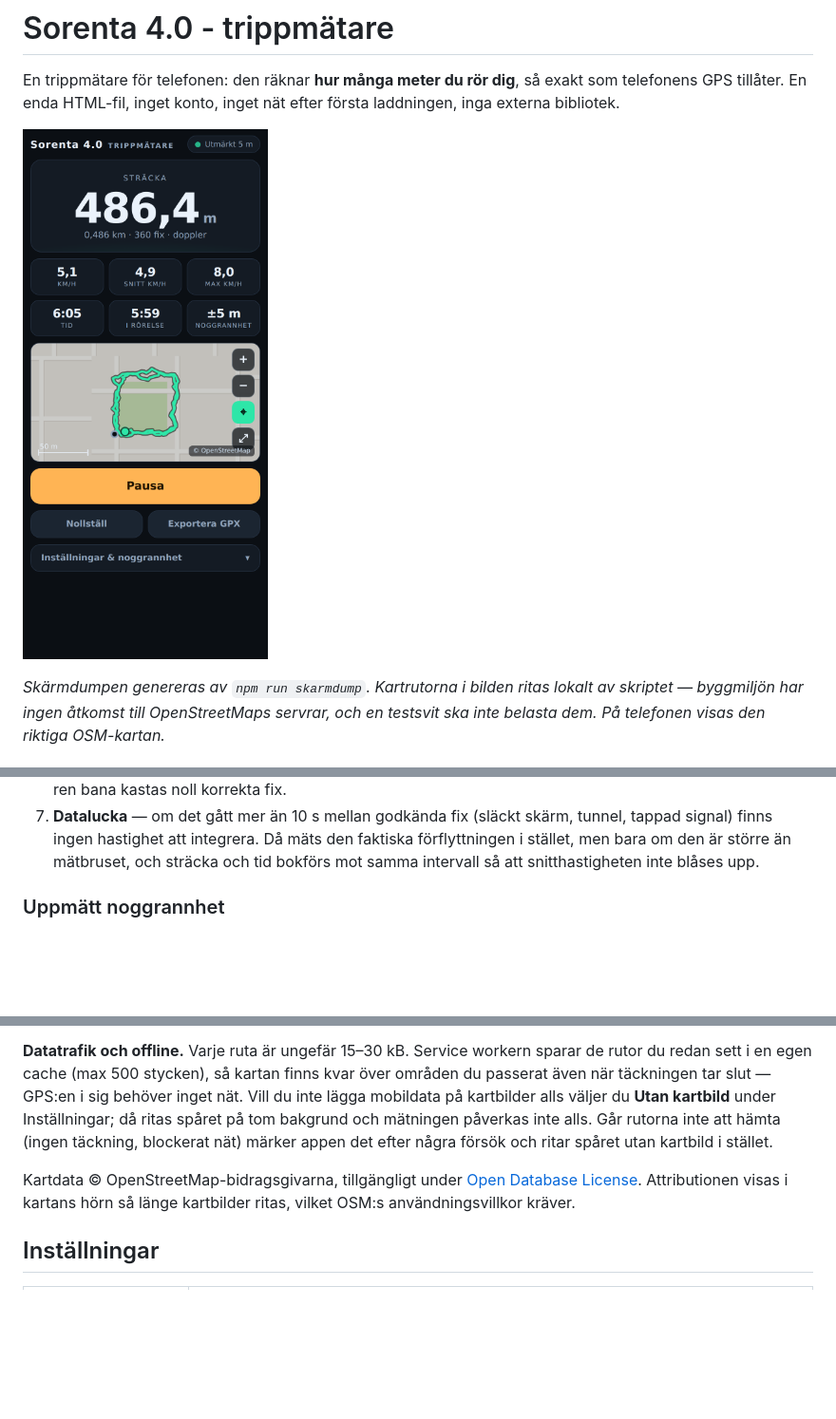
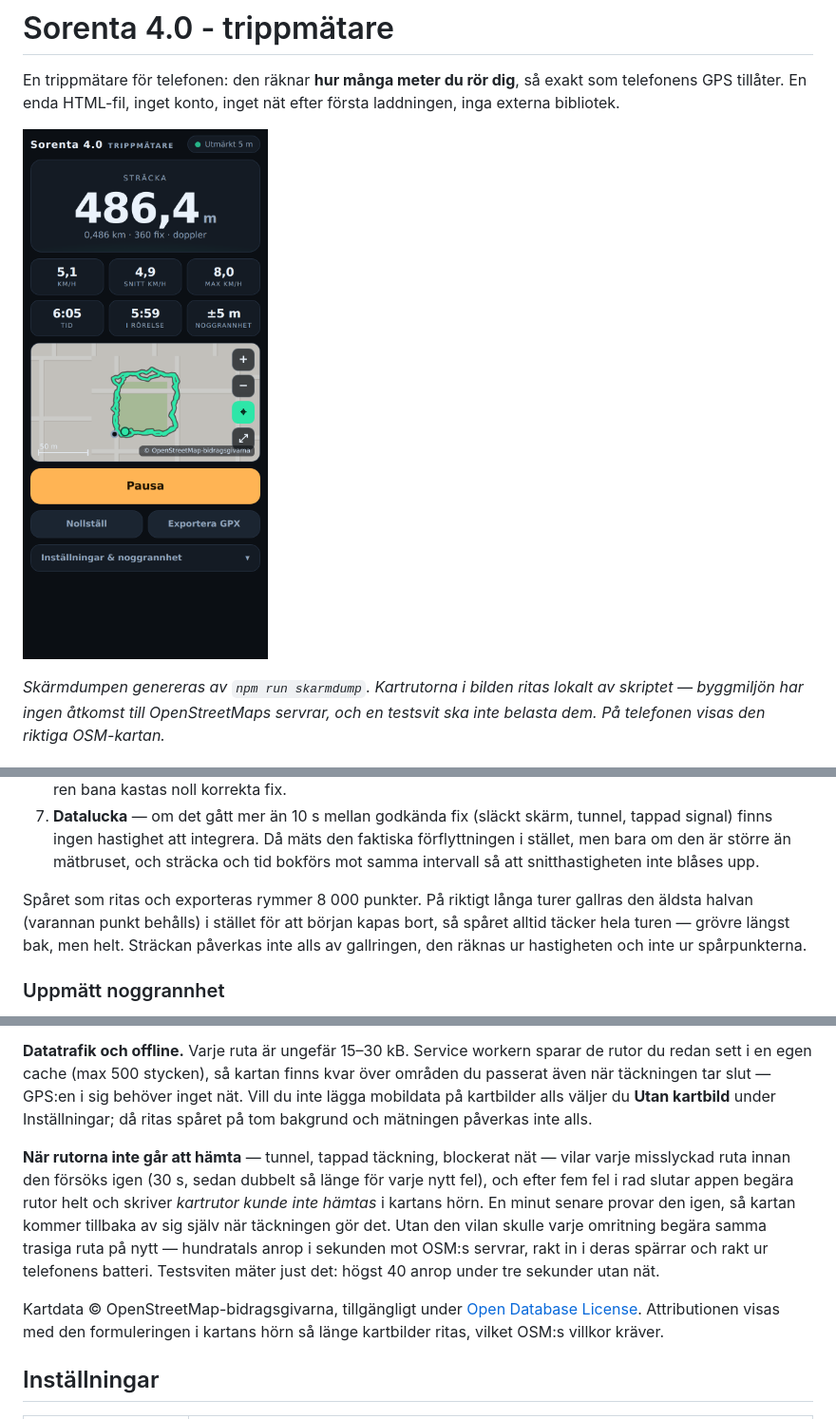
Before and after one commit to BkrKrook/background-, a Markdown page: README.md, 3 parts joined by grey strips. Shown at 95% size. Drawn GitHub-style; pictures changed too: skarmdump.png; blank space fills up the shorter version.

```diff
--- a/README.md
+++ b/README.md
@@ -57,6 +57,11 @@ Sorenta 4.0 gör i stället så här:
    tappad signal) finns ingen hastighet att integrera. Då mäts den faktiska
    förflyttningen i stället, men bara om den är större än mätbruset, och sträcka och
    tid bokförs mot samma intervall så att snitthastigheten inte blåses upp.
+
+Spåret som ritas och exporteras rymmer 8 000 punkter. På riktigt långa turer gallras den
+äldsta halvan (varannan punkt behålls) i stället för att början kapas bort, så spåret
+alltid täcker hela turen — grövre längst bak, men helt. Sträckan påverkas inte alls av
+gallringen, den räknas ur hastigheten och inte ur spårpunkterna.
 
 ### Uppmätt noggrannhet
 
@@ -119,13 +124,20 @@ en enda fil utan beroenden, och den fungerar likadant när rutorna inte går att
 rutor du redan sett i en egen cache (max 500 stycken), så kartan finns kvar över områden
 du passerat även när täckningen tar slut — GPS:en i sig behöver inget nät. Vill du inte
 lägga mobildata på kartbilder alls väljer du **Utan kartbild** under Inställningar; då
-ritas spåret på tom bakgrund och mätningen påverkas inte alls. Går rutorna inte att hämta
-(ingen täckning, blockerat nät) märker appen det efter några försök och ritar spåret utan
-kartbild i stället.
+ritas spåret på tom bakgrund och mätningen påverkas inte alls.
+
+**När rutorna inte går att hämta** — tunnel, tappad täckning, blockerat nät — vilar varje
+misslyckad ruta innan den försöks igen (30 s, sedan dubbelt så länge för varje nytt fel),
+och efter fem fel i rad slutar appen begära rutor helt och skriver *kartrutor kunde inte
+hämtas* i kartans hörn. En minut senare provar den igen, så kartan kommer tillbaka av sig
+själv när täckningen gör det. Utan den vilan skulle varje omritning begära samma trasiga
+ruta på nytt — hundratals anrop i sekunden mot OSM:s servrar, rakt in i deras spärrar och
+rakt ur telefonens batteri. Testsviten mäter just det: högst 40 anrop under tre sekunder
+utan nät.
 
 Kartdata © OpenStreetMap-bidragsgivarna, tillgängligt under
-[Open Database License](https://www.openstreetmap.org/copyright). Attributionen visas i
-kartans hörn så länge kartbilder ritas, vilket OSM:s användningsvillkor kräver.
+[Open Database License](https://www.openstreetmap.org/copyright). Attributionen visas med
+den formuleringen i kartans hörn så länge kartbilder ritas, vilket OSM:s villkor kräver.
 
 ## Inställningar
 
```
Also changed, not shown: other parts of README.md (+2 -2 lines), 3 other files.
